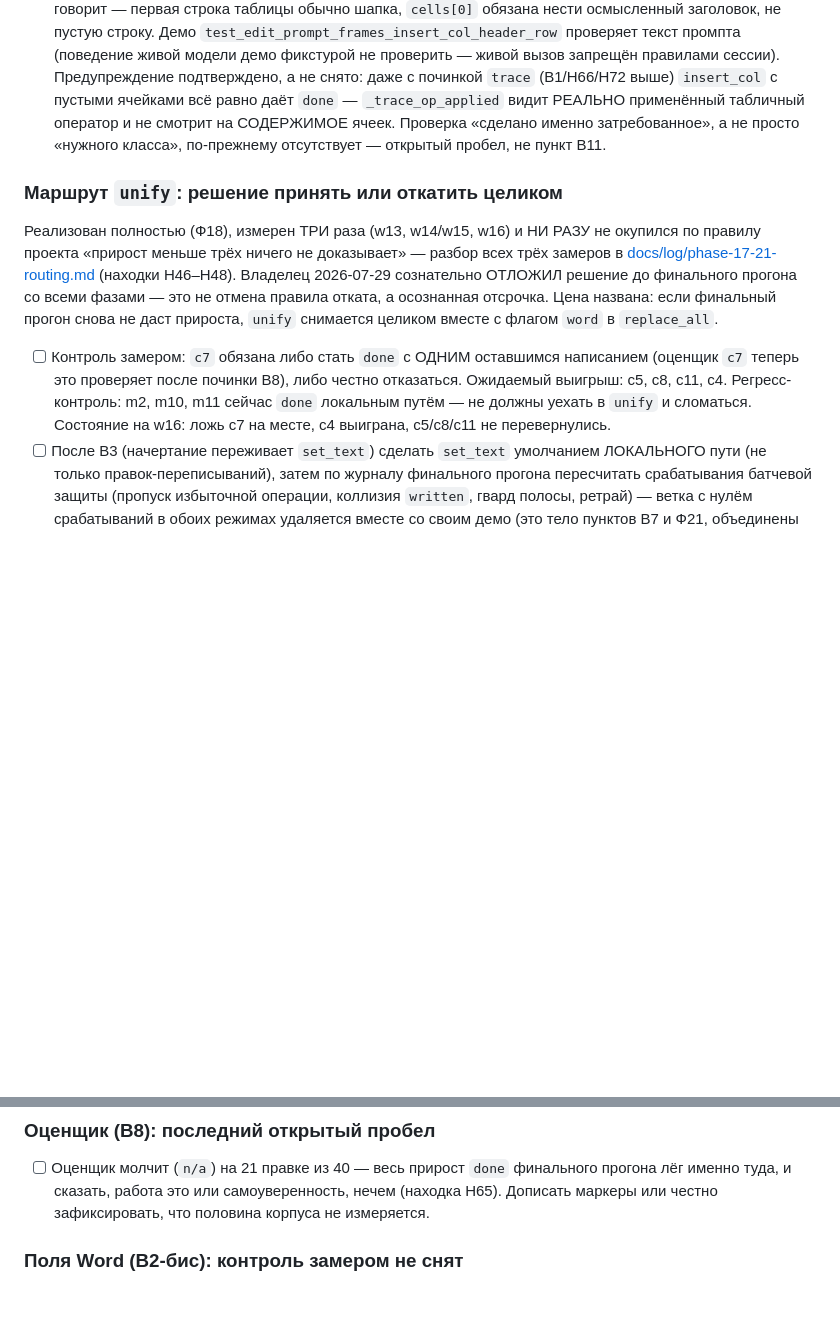
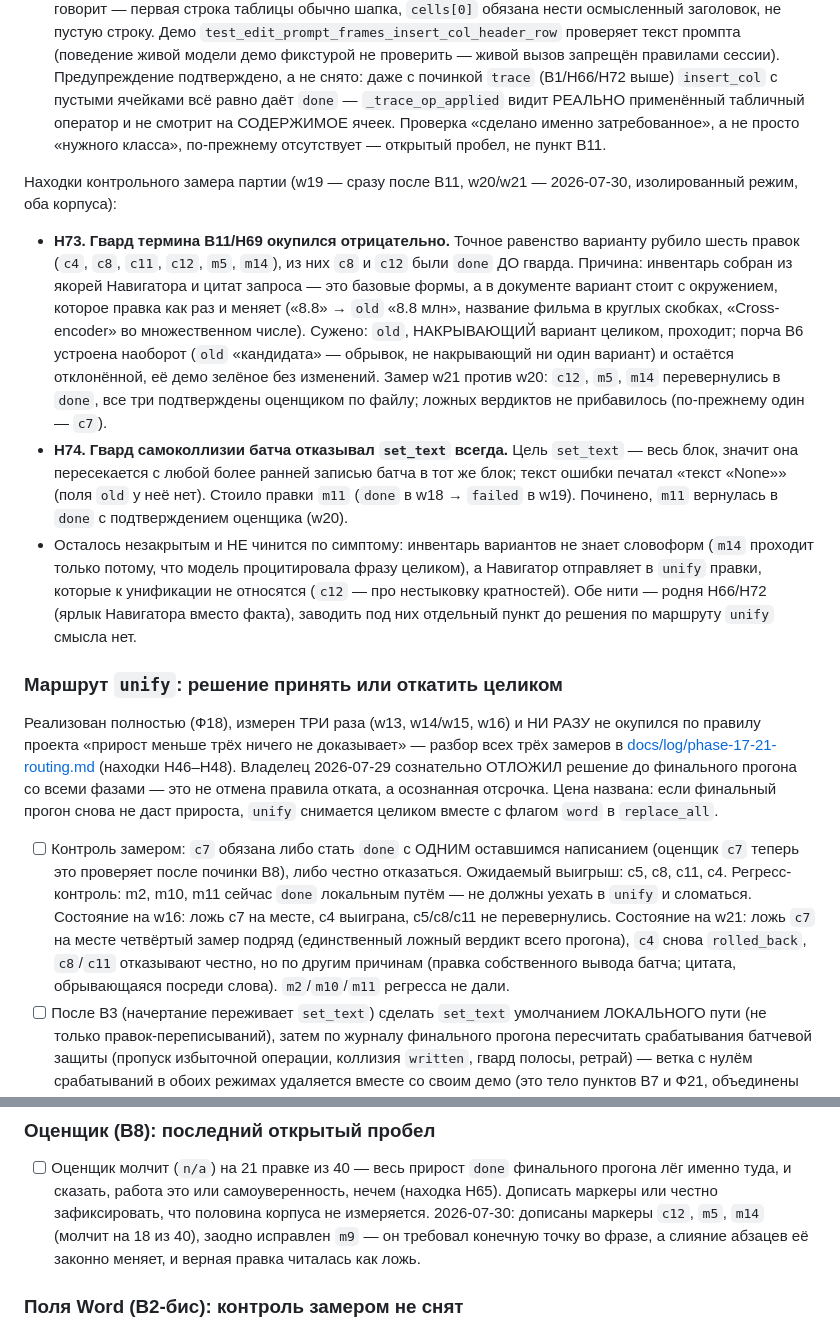
Before and after one commit to artemius125/docx-editor, a Markdown page: BUILD_PLAN.md, 2 parts joined by grey strips. Drawn GitHub-style; blank space fills up the shorter version.

Commit message:
BUILD_PLAN: находки контрольного замера w19–w21 (Н73, Н74), состояние c7

```diff
--- a/BUILD_PLAN.md
+++ b/BUILD_PLAN.md
@@ -130,6 +130,33 @@
       ячеек. Проверка «сделано именно затребованное», а не просто «нужного
       класса», по-прежнему отсутствует — открытый пробел, не пункт В11.
 
+Находки контрольного замера партии (w19 — сразу после В11, w20/w21 —
+2026-07-30, изолированный режим, оба корпуса):
+
+- **Н73. Гвард термина В11/Н69 окупился отрицательно.** Точное равенство
+  варианту рубило шесть правок (`c4`, `c8`, `c11`, `c12`, `m5`, `m14`), из
+  них `c8` и `c12` были `done` ДО гварда. Причина: инвентарь собран из
+  якорей Навигатора и цитат запроса — это базовые формы, а в документе
+  вариант стоит с окружением, которое правка как раз и меняет («8.8» →
+  `old` «8.8 млн», название фильма в круглых скобках, «Cross-encoder» во
+  множественном числе). Сужено: `old`, НАКРЫВАЮЩИЙ вариант целиком,
+  проходит; порча В6 устроена наоборот (`old` «кандидата» — обрывок, не
+  накрывающий ни один вариант) и остаётся отклонённой, её демо зелёное без
+  изменений. Замер w21 против w20: `c12`, `m5`, `m14` перевернулись в
+  `done`, все три подтверждены оценщиком по файлу; ложных вердиктов не
+  прибавилось (по-прежнему один — `c7`).
+- **Н74. Гвард самоколлизии батча отказывал `set_text` всегда.** Цель
+  `set_text` — весь блок, значит она пересекается с любой более ранней
+  записью батча в тот же блок; текст ошибки печатал «текст «None»» (поля
+  `old` у неё нет). Стоило правки `m11` (`done` в w18 → `failed` в w19).
+  Починено, `m11` вернулась в `done` с подтверждением оценщика (w20).
+- Осталось незакрытым и НЕ чинится по симптому: инвентарь вариантов не
+  знает словоформ (`m14` проходит только потому, что модель процитировала
+  фразу целиком), а Навигатор отправляет в `unify` правки, которые к
+  унификации не относятся (`c12` — про нестыковку кратностей). Обе нити —
+  родня Н66/Н72 (ярлык Навигатора вместо факта), заводить под них
+  отдельный пункт до решения по маршруту `unify` смысла нет.
+
 ### Маршрут `unify`: решение принять или откатить целиком
 
 Реализован полностью (Ф18), измерен ТРИ раза (w13, w14/w15, w16) и НИ РАЗУ
@@ -146,7 +173,11 @@
       честно отказаться. Ожидаемый выигрыш: c5, c8, c11, c4. Регресс-
       контроль: m2, m10, m11 сейчас `done` локальным путём — не должны
       уехать в `unify` и сломаться. Состояние на w16: ложь c7 на месте, c4
-      выиграна, c5/c8/c11 не перевернулись.
+      выиграна, c5/c8/c11 не перевернулись. Состояние на w21: ложь `c7` на
+      месте четвёртый замер подряд (единственный ложный вердикт всего
+      прогона), `c4` снова `rolled_back`, `c8`/`c11` отказывают честно, но
+      по другим причинам (правка собственного вывода батча; цитата,
+      обрывающаяся посреди слова). `m2`/`m10`/`m11` регресса не дали.
 - [ ] После В3 (начертание переживает `set_text`) сделать `set_text`
       умолчанием ЛОКАЛЬНОГО пути (не только правок-переписываний), затем по
       журналу финального прогона пересчитать срабатывания батчевой защиты
@@ -195,7 +226,10 @@
 - [ ] Оценщик молчит (`n/a`) на 21 правке из 40 — весь прирост `done`
       финального прогона лёг именно туда, и сказать, работа это или
       самоуверенность, нечем (находка Н65). Дописать маркеры или честно
-      зафиксировать, что половина корпуса не измеряется.
+      зафиксировать, что половина корпуса не измеряется. 2026-07-30:
+      дописаны маркеры `c12`, `m5`, `m14` (молчит на 18 из 40), заодно
+      исправлен `m9` — он требовал конечную точку во фразе, а слияние
+      абзацев её законно меняет, и верная правка читалась как ложь.
 
 ### Поля Word (В2-бис): контроль замером не снят
 
```
